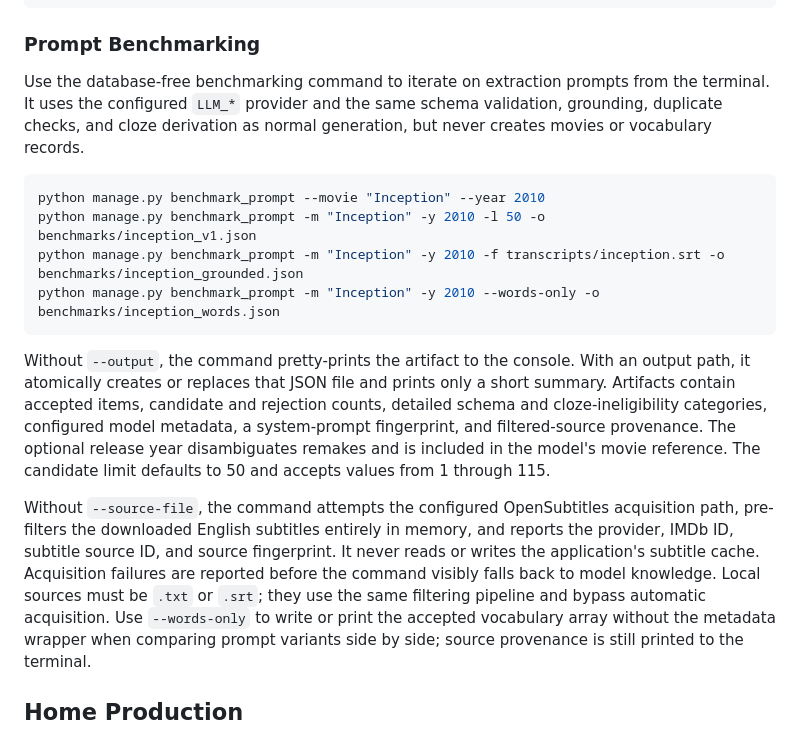
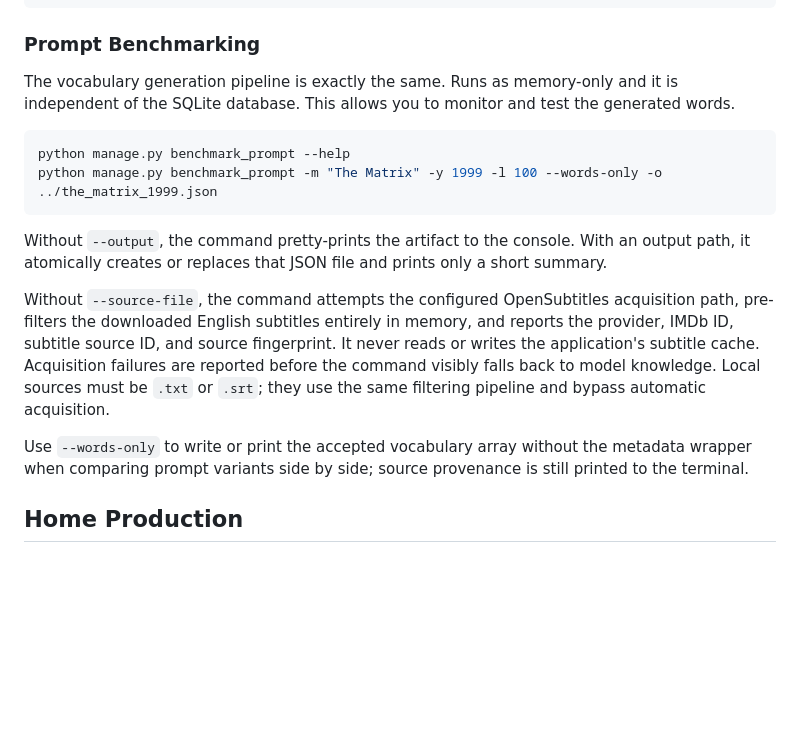
Before and after one commit to DrShahinstein/filmocabulary, a Markdown page: README.md, the part around the change. Drawn GitHub-style; blank space fills up the shorter version.

````diff
--- a/README.md
+++ b/README.md
@@ -136,32 +136,24 @@ python manage.py makemigrations --check --dry-run
 
 ### Prompt Benchmarking
 
-Use the database-free benchmarking command to iterate on extraction prompts from the
-terminal. It uses the configured `LLM_*` provider and the same schema validation,
-grounding, duplicate checks, and cloze derivation as normal generation, but never creates
-movies or vocabulary records.
+The vocabulary generation pipeline is exactly the same. Runs as memory-only and it is independent of the SQLite database. This allows you to monitor and test the generated words.
 
 ```bash
-python manage.py benchmark_prompt --movie "Inception" --year 2010
-python manage.py benchmark_prompt -m "Inception" -y 2010 -l 50 -o benchmarks/inception_v1.json
-python manage.py benchmark_prompt -m "Inception" -y 2010 -f transcripts/inception.srt -o benchmarks/inception_grounded.json
-python manage.py benchmark_prompt -m "Inception" -y 2010 --words-only -o benchmarks/inception_words.json
+python manage.py benchmark_prompt --help
+python manage.py benchmark_prompt -m "The Matrix" -y 1999 -l 100 --words-only -o ../the_matrix_1999.json
 ```
 
 Without `--output`, the command pretty-prints the artifact to the console. With an output
 path, it atomically creates or replaces that JSON file and prints only a short summary.
-Artifacts contain accepted items, candidate and rejection counts, detailed schema and
-cloze-ineligibility categories, configured model metadata, a system-prompt fingerprint,
-and filtered-source provenance. The optional release year disambiguates remakes and is
-included in the model's movie reference. The candidate limit defaults to 50 and accepts
-values from 1 through 115.
 
 Without `--source-file`, the command attempts the configured OpenSubtitles acquisition
 path, pre-filters the downloaded English subtitles entirely in memory, and reports the
 provider, IMDb ID, subtitle source ID, and source fingerprint. It never reads or writes
 the application's subtitle cache. Acquisition failures are reported before the command
 visibly falls back to model knowledge. Local sources must be `.txt` or `.srt`; they use
-the same filtering pipeline and bypass automatic acquisition. Use `--words-only` to write
+the same filtering pipeline and bypass automatic acquisition.
+
+Use `--words-only` to write
 or print the accepted vocabulary array without the metadata wrapper when comparing prompt
 variants side by side; source provenance is still printed to the terminal.
 
````
